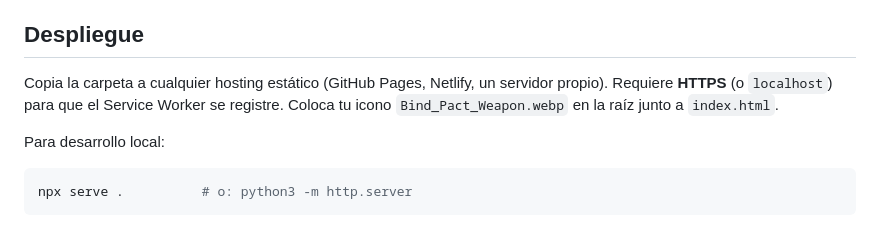
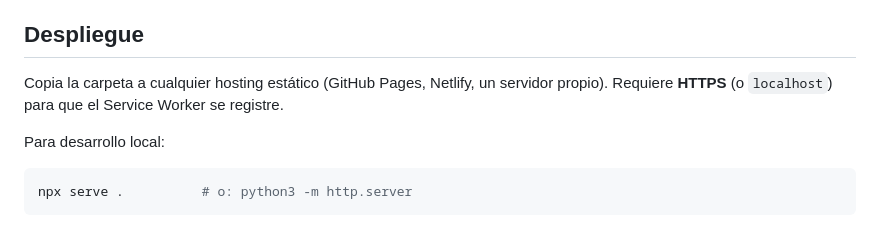
Before and after one commit to Lohkner/Stars-and-Sorcery, a Markdown page: README.md, the part around the change. GitHub-like rendering.

```diff
--- a/README.md
+++ b/README.md
@@ -55,7 +55,7 @@ Cubre: arranque, render del roster, creación de hoja, cálculo, generador aleat
 
 ## Despliegue
 
-Copia la carpeta a cualquier hosting estático (GitHub Pages, Netlify, un servidor propio). Requiere **HTTPS** (o `localhost`) para que el Service Worker se registre. Coloca tu icono `Bind_Pact_Weapon.webp` en la raíz junto a `index.html`.
+Copia la carpeta a cualquier hosting estático (GitHub Pages, Netlify, un servidor propio). Requiere **HTTPS** (o `localhost`) para que el Service Worker se registre.
 
 Para desarrollo local:
 
```
